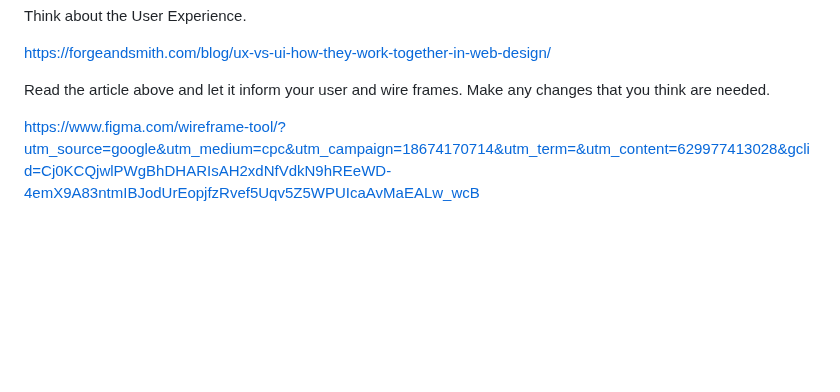
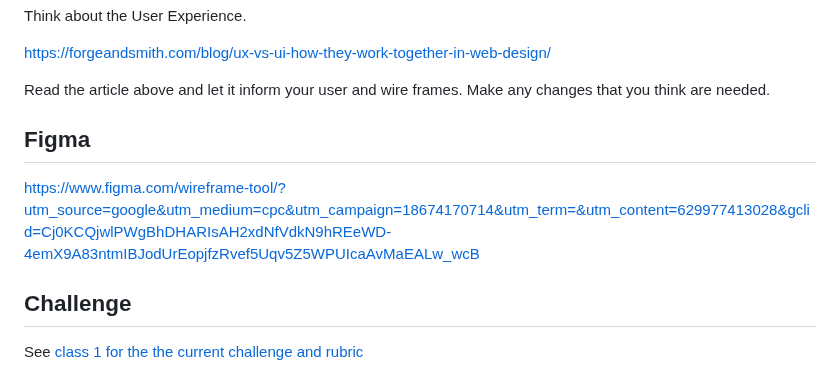
Before and after one commit to mikeygough/my-ACS-2330-Responsive-Web-Design, a Markdown page: class-2.md, the part around the change. Drawn GitHub-style; blank space fills up the shorter version.

```diff
--- a/class-2.md
+++ b/class-2.md
@@ -70,7 +70,10 @@ https://forgeandsmith.com/blog/ux-vs-ui-how-they-work-together-in-web-design/
 
 Read the article above and let it inform your user and wire frames. Make any changes that you think are needed.
 
-
-
+## Figma
 
 https://www.figma.com/wireframe-tool/?utm_source=google&utm_medium=cpc&utm_campaign=18674170714&utm_term=&utm_content=629977413028&gclid=Cj0KCQjwlPWgBhDHARIsAH2xdNfVdkN9hREeWD-4emX9A83ntmIBJodUrEopjfzRvef5Uqv5Z5WPUIcaAvMaEALw_wcB
+
+## Challenge
+
+See [class 1 for the the current challenge and rubric](./class-1.md)
```
